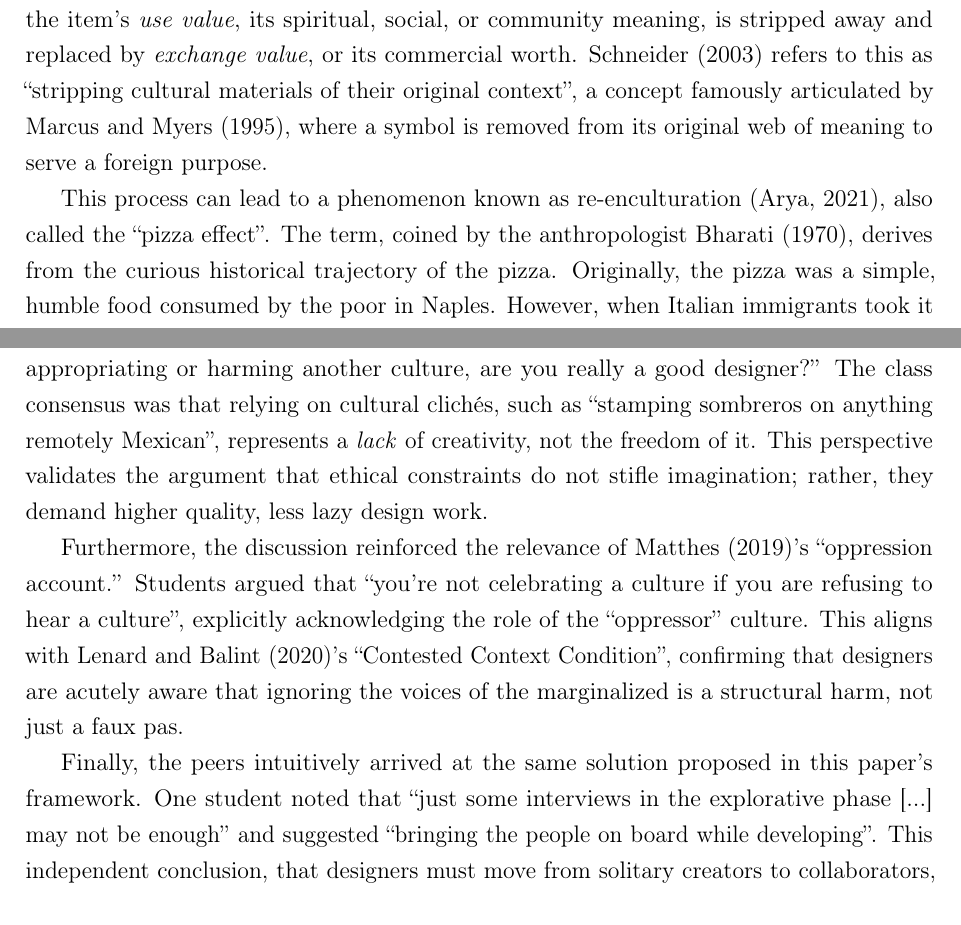
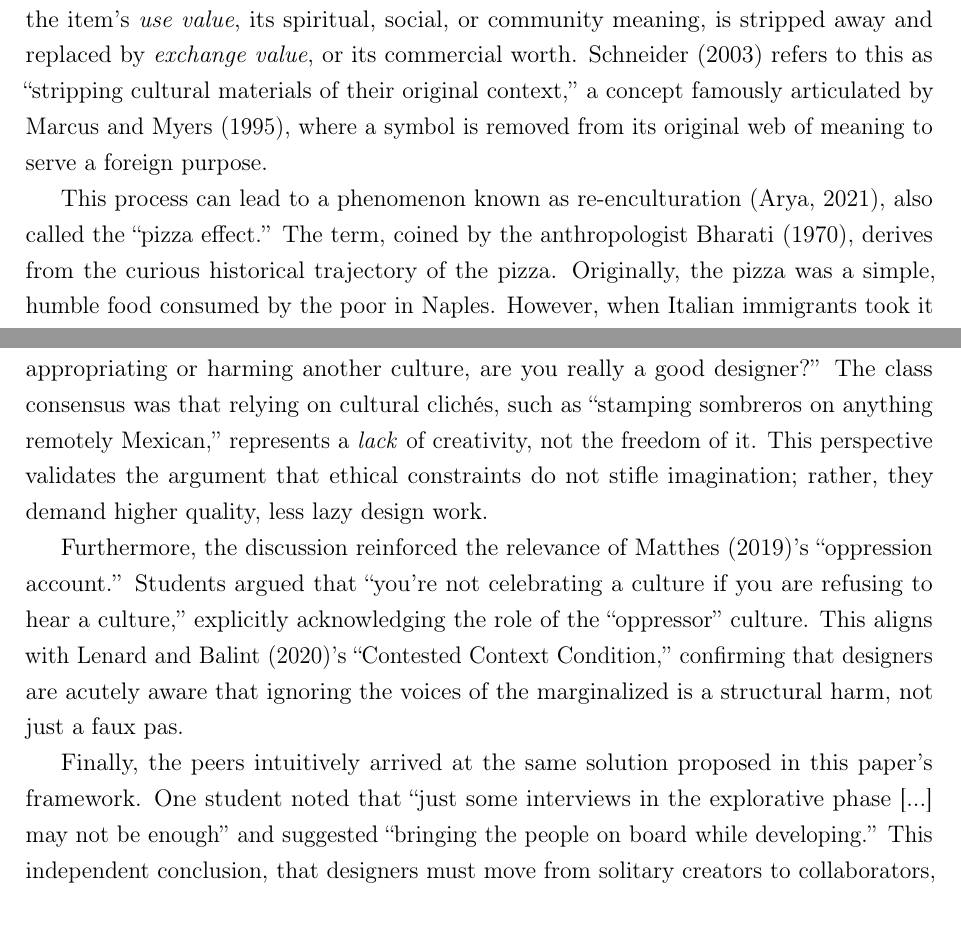
Before and after one commit to giande2000/cur_seminar_paper, a LaTeX document (main.tex): two parts of pages 7 and 11 of 17, joined at a grey line, cut so that both start at the same text. Compiled offline with pdfLaTeX.

Commit message:
fixed punctuation in quotes

```diff
--- a/main.tex
+++ b/main.tex
@@ -117,9 +117,9 @@ It is important to qualify that not all acts of cultural exchange carry this wei
 
 This aligns with what \textcite{arya_cultural_2021} identifies as ``cultural imperialism.'' This is not just about economic dominance, but the power to define cultural value. The dominant culture has the privilege of deciding which parts of a marginalized culture are aesthetic or valuable enough to be extracted, while simultaneously devaluing the people who created them. In the context of UX, this imperialism manifests when Western design standards are treated as the universal default, and other cultural elements are merely harvested to decorate that~default.
 
-A primary mechanism of this harm is ``commodification,'' which \textcite{arya_cultural_2021} describes as the process of turning a cultural good into an object of trade. In this transformation, the item's \textit{use value}, its spiritual, social, or community meaning, is stripped away and replaced by \textit{exchange value}, or its commercial worth. \textcite{schneider_appropriation_2003} refers to this as ``stripping cultural materials of their original context'', a concept famously articulated by \textcite{marcus_traffic_1995}, where a symbol is removed from its original web of meaning to serve a foreign~purpose.
+A primary mechanism of this harm is ``commodification,'' which \textcite{arya_cultural_2021} describes as the process of turning a cultural good into an object of trade. In this transformation, the item's \textit{use value}, its spiritual, social, or community meaning, is stripped away and replaced by \textit{exchange value}, or its commercial worth. \textcite{schneider_appropriation_2003} refers to this as ``stripping cultural materials of their original context,'' a concept famously articulated by \textcite{marcus_traffic_1995}, where a symbol is removed from its original web of meaning to serve a foreign~purpose.
 
-This process can lead to a phenomenon known as re-enculturation \parencite{arya_cultural_2021}, also called the ``pizza effect''. The term, coined by the anthropologist \textcite{bharati_hindu_1970}, derives from the curious historical trajectory of the pizza. Originally, the pizza was a simple, humble food consumed by the poor in Naples. However, when Italian immigrants took it to the United States, it was transformed and embellished with elaborate toppings, evolving into a substantial dish. This americanized, commodified version was subsequently exported back to Italy, where it was embraced with a prestige it never originally held. The ``new'' pizza displaced the traditional form, effectively causing the culture to re-learn its own heritage through a foreign lens~\parencite{arya_cultural_2021}.
+This process can lead to a phenomenon known as re-enculturation \parencite{arya_cultural_2021}, also called the ``pizza effect.'' The term, coined by the anthropologist \textcite{bharati_hindu_1970}, derives from the curious historical trajectory of the pizza. Originally, the pizza was a simple, humble food consumed by the poor in Naples. However, when Italian immigrants took it to the United States, it was transformed and embellished with elaborate toppings, evolving into a substantial dish. This americanized, commodified version was subsequently exported back to Italy, where it was embraced with a prestige it never originally held. The ``new'' pizza displaced the traditional form, effectively causing the culture to re-learn its own heritage through a foreign lens~\parencite{arya_cultural_2021}.
 
 This mechanism relies on the power of the dominant culture to confer status. Because the dominant culture is perceived as the arbiter of modernity and value, its repackaged version is often accepted as superior to the authentic local practice. A pertinent example for UX design is the global wellness industry. Yoga and mindfulness, deeply rooted in Indian philosophy, have been repackaged by Western tech companies into sleek, gamified apps. These products are then marketed globally, including back to India, where the Westernized, commodified version often gains prestige over traditional practices. This cycle of harm reinforces cultural imperialism, where the dominant culture claims the power to define what is modern or~valuable.
 
@@ -171,11 +171,11 @@ This philosophical stance provides the ethical foundation for the practical meth
 
 To test these theoretical frameworks against the reality of design practice, I conducted an interactive discussion with my peers in the ``Critical UX Reflections'' course. The session aimed to explore whether the tension between artistic freedom and ethical responsibility is felt by emerging designers. Notably, this discussion was facilitated \textit{before} the presentation of the proposed solutions, such as the 3 Ps framework or participatory design methods, ensuring that the students' insights were independent and uninfluenced by the paper's~conclusions.
 
-The discussion strongly challenged the ``Artistic Freedom'' view held by Lionel Shriver. When asked if avoiding cultural references limits creativity, one student provided a powerful counter-point: ``If you can't design good experiences or a good product without appropriating or harming another culture, are you really a good designer?'' The class consensus was that relying on cultural clichés, such as ``stamping sombreros on anything remotely Mexican'', represents a \textit{lack} of creativity, not the freedom of it. This perspective validates the argument that ethical constraints do not stifle imagination; rather, they demand higher quality, less lazy design~work.
+The discussion strongly challenged the ``Artistic Freedom'' view held by Lionel Shriver. When asked if avoiding cultural references limits creativity, one student provided a powerful counter-point: ``If you can't design good experiences or a good product without appropriating or harming another culture, are you really a good designer?'' The class consensus was that relying on cultural clichés, such as ``stamping sombreros on anything remotely Mexican,'' represents a \textit{lack} of creativity, not the freedom of it. This perspective validates the argument that ethical constraints do not stifle imagination; rather, they demand higher quality, less lazy design~work.
 
-Furthermore, the discussion reinforced the relevance of \textcite{matthes_cultural_2019}'s ``oppression account.'' Students argued that ``you're not celebrating a culture if you are refusing to hear a culture'', explicitly acknowledging the role of the ``oppressor'' culture. This aligns with \textcite{lenard_what_2020}'s ``Contested Context Condition'', confirming that designers are acutely aware that ignoring the voices of the marginalized is a structural harm, not just a faux~pas.
+Furthermore, the discussion reinforced the relevance of \textcite{matthes_cultural_2019}'s ``oppression account.'' Students argued that ``you're not celebrating a culture if you are refusing to hear a culture,'' explicitly acknowledging the role of the ``oppressor'' culture. This aligns with \textcite{lenard_what_2020}'s ``Contested Context Condition,'' confirming that designers are acutely aware that ignoring the voices of the marginalized is a structural harm, not just a faux~pas.
 
-Finally, the peers intuitively arrived at the same solution proposed in this paper's framework. One student noted that ``just some interviews in the explorative phase [...] may not be enough'' and suggested ``bringing the people on board while developing''. This independent conclusion, that designers must move from solitary creators to collaborators, empirically validates the necessity of the \textit{Participatory Design} approach advocated by \textcite{vasalou_problematizing_2014}. It demonstrates that for the next generation of designers, the move from appropriation to appreciation is not just an academic ideal, but a practical requirement for high-quality~work.
+Finally, the peers intuitively arrived at the same solution proposed in this paper's framework. One student noted that ``just some interviews in the explorative phase [...] may not be enough'' and suggested ``bringing the people on board while developing.'' This independent conclusion, that designers must move from solitary creators to collaborators, empirically validates the necessity of the \textit{Participatory Design} approach advocated by \textcite{vasalou_problematizing_2014}. It demonstrates that for the next generation of designers, the move from appropriation to appreciation is not just an academic ideal, but a practical requirement for high-quality~work.
 
 \section{Conclusion}
 
```
Also changed, not shown: main.tex (10 more changed lines).
